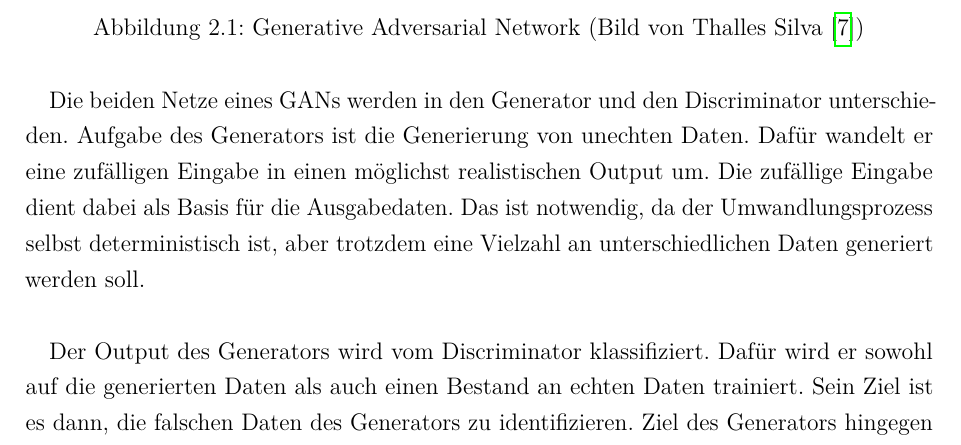
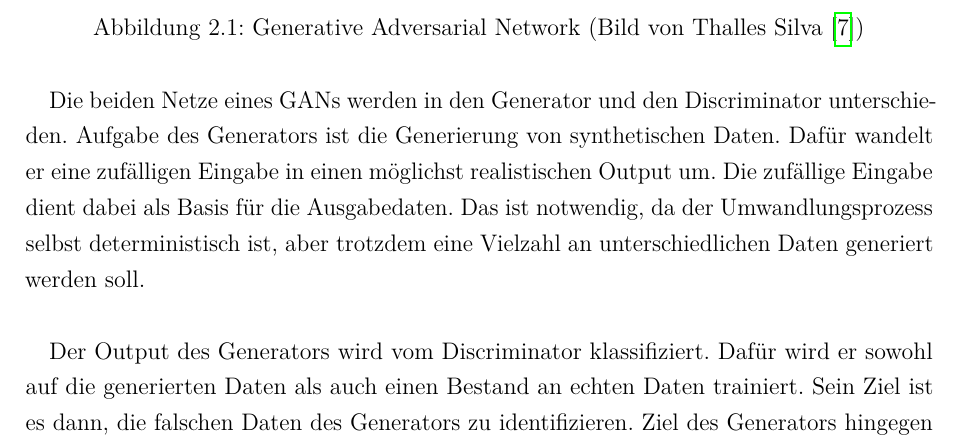
Before and after one commit to Alken0/studienarbeit, a LaTeX thesis (latex/main.tex, which reads latex/kapitel/2_stand_der_technik/stand_der_technik.tex): part of page 10 of 48, cut so that both start at the same text. Compiled offline with pdfLaTeX.

Commit message:
markus: unechte Daten -> synthetische Daten

```diff
--- a/latex/kapitel/2_stand_der_technik/stand_der_technik.tex
+++ b/latex/kapitel/2_stand_der_technik/stand_der_technik.tex
@@ -35,7 +35,7 @@ Solche Daten können dann zum Beispiel für das Training anderer neuronalen Netz
 \end{figure}
 
 Die beiden Netze eines GANs werden in den Generator und den Discriminator unterschieden.
-Aufgabe des Generators ist die Generierung von unechten Daten.
+Aufgabe des Generators ist die Generierung von synthetischen Daten.
 Dafür wandelt er eine zufälligen Eingabe in einen möglichst realistischen Output um.
 Die zufällige Eingabe dient dabei als Basis für die Ausgabedaten.
 Das ist notwendig, da der Umwandlungsprozess selbst deterministisch ist, aber trotzdem eine Vielzahl an unterschiedlichen Daten generiert werden soll.
```
Also changed, not shown: latex/kapitel/2_stand_der_technik/stand_der_technik.tex (2 more changed lines).
